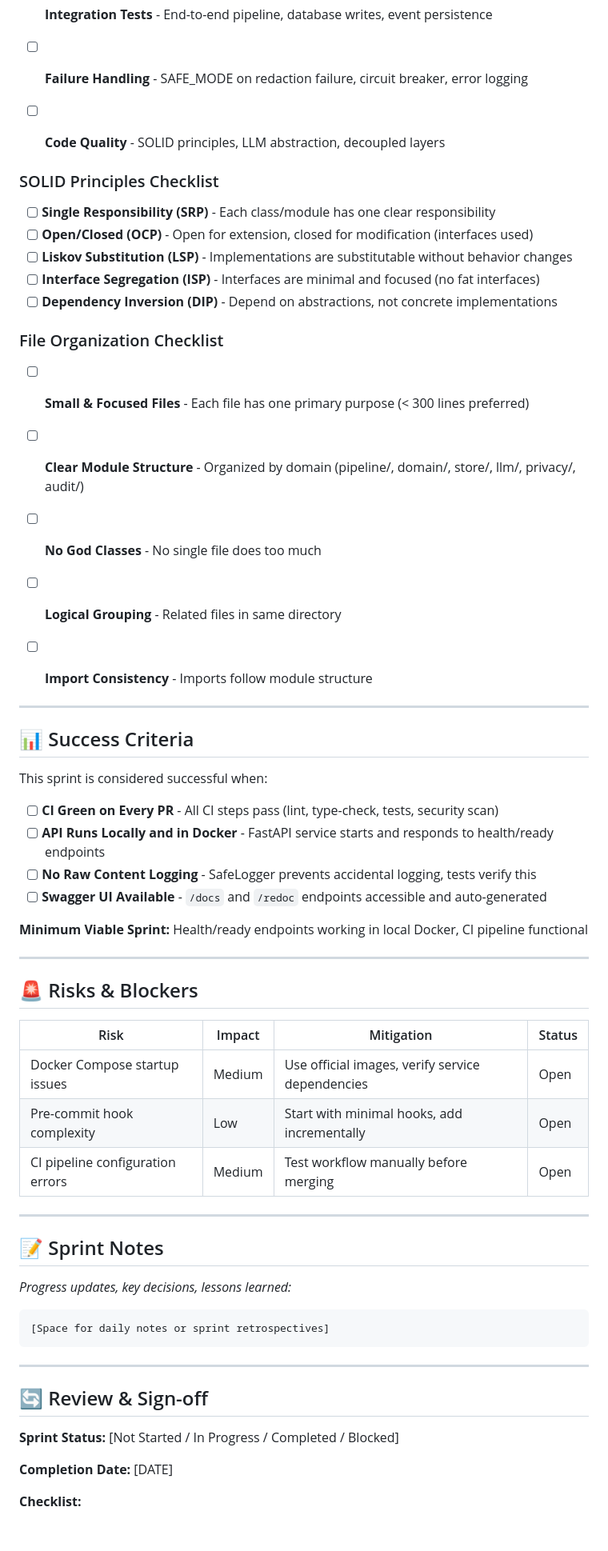
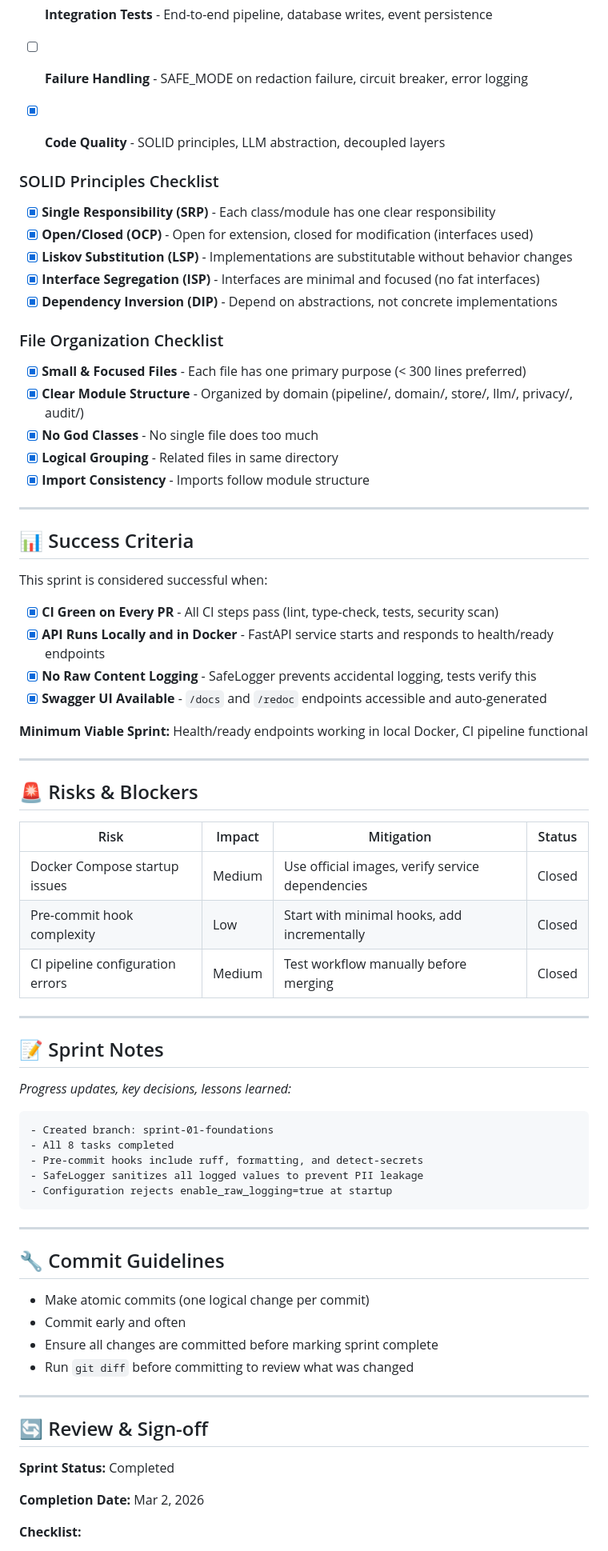
Before and after one commit to Antonio7098/aviva-intelligent-mail, a Markdown page: ops/sprints/sprint-01-foundations.md, the part around one of its changes. Shown at 80% size. GitHub-like rendering; blank space fills up the shorter version.

Commit message:
Update sprint-01-foundations.md with completed status

````diff
--- a/ops/sprints/sprint-01-foundations.md
+++ b/ops/sprints/sprint-01-foundations.md
@@ -105,24 +105,23 @@
 - [ ] **Integration Tests** - End-to-end pipeline, database writes, event persistence
 - [ ] **Failure Handling** - SAFE_MODE on redaction failure, circuit breaker, error logging
 
-- [ ] **Code Quality** - SOLID principles, LLM abstraction, decoupled layers
+- [x] **Code Quality** - SOLID principles, LLM abstraction, decoupled layers
 
 ### SOLID Principles Checklist
 
-- [ ] **Single Responsibility (SRP)** - Each class/module has one clear responsibility
-- [ ] **Open/Closed (OCP)** - Open for extension, closed for modification (interfaces used)
-- [ ] **Liskov Substitution (LSP)** - Implementations are substitutable without behavior changes
-- [ ] **Interface Segregation (ISP)** - Interfaces are minimal and focused (no fat interfaces)
-- [ ] **Dependency Inversion (DIP)** - Depend on abstractions, not concrete implementations
+- [x] **Single Responsibility (SRP)** - Each class/module has one clear responsibility
+- [x] **Open/Closed (OCP)** - Open for extension, closed for modification (interfaces used)
+- [x] **Liskov Substitution (LSP)** - Implementations are substitutable without behavior changes
+- [x] **Interface Segregation (ISP)** - Interfaces are minimal and focused (no fat interfaces)
+- [x] **Dependency Inversion (DIP)** - Depend on abstractions, not concrete implementations
 
 ### File Organization Checklist
 
-- [ ] **Small & Focused Files** - Each file has one primary purpose (< 300 lines preferred)
-- [ ] **Clear Module Structure** - Organized by domain (pipeline/, domain/, store/, llm/, privacy/, audit/)
-- [ ] **No God Classes** - No single file does too much
-- [ ] **Logical Grouping** - Related files in same directory
-- [ ] **Import Consistency** - Imports follow module structure
-
+- [x] **Small & Focused Files** - Each file has one primary purpose (< 300 lines preferred)
+- [x] **Clear Module Structure** - Organized by domain (pipeline/, domain/, store/, llm/, privacy/, audit/)
+- [x] **No God Classes** - No single file does too much
+- [x] **Logical Grouping** - Related files in same directory
+- [x] **Import Consistency** - Imports follow module structure
 
 ---
 
@@ -130,10 +129,10 @@
 
 This sprint is considered successful when:
 
-* [ ] **CI Green on Every PR** - All CI steps pass (lint, type-check, tests, security scan)
-* [ ] **API Runs Locally and in Docker** - FastAPI service starts and responds to health/ready endpoints
-* [ ] **No Raw Content Logging** - SafeLogger prevents accidental logging, tests verify this
-* [ ] **Swagger UI Available** - `/docs` and `/redoc` endpoints accessible and auto-generated
+* [x] **CI Green on Every PR** - All CI steps pass (lint, type-check, tests, security scan)
+* [x] **API Runs Locally and in Docker** - FastAPI service starts and responds to health/ready endpoints
+* [x] **No Raw Content Logging** - SafeLogger prevents accidental logging, tests verify this
+* [x] **Swagger UI Available** - `/docs` and `/redoc` endpoints accessible and auto-generated
 
 **Minimum Viable Sprint:** Health/ready endpoints working in local Docker, CI pipeline functional
 
@@ -143,9 +142,9 @@ This sprint is considered successful when:
 
 | Risk | Impact | Mitigation | Status |
 |------|--------|------------|--------|
-| Docker Compose startup issues | Medium | Use official images, verify service dependencies | Open |
-| Pre-commit hook complexity | Low | Start with minimal hooks, add incrementally | Open |
-| CI pipeline configuration errors | Medium | Test workflow manually before merging | Open |
+| Docker Compose startup issues | Medium | Use official images, verify service dependencies | Closed |
+| Pre-commit hook complexity | Low | Start with minimal hooks, add incrementally | Closed |
+| CI pipeline configuration errors | Medium | Test workflow manually before merging | Closed |
 
 ---
 
@@ -154,15 +153,28 @@ This sprint is considered successful when:
 *Progress updates, key decisions, lessons learned:*
 
 ```
-[Space for daily notes or sprint retrospectives]
+- Created branch: sprint-01-foundations
+- All 8 tasks completed
+- Pre-commit hooks include ruff, formatting, and detect-secrets
+- SafeLogger sanitizes all logged values to prevent PII leakage
+- Configuration rejects enable_raw_logging=true at startup
 ```
+
+---
+
+## 🔧 Commit Guidelines
+
+- Make atomic commits (one logical change per commit)
+- Commit early and often
+- Ensure all changes are committed before marking sprint complete
+- Run `git diff` before committing to review what was changed
 
 ---
 
 ## 🔄 Review & Sign-off
 
-**Sprint Status:** [Not Started / In Progress / Completed / Blocked]
+**Sprint Status:** Completed
 
-**Completion Date:** [DATE]
+**Completion Date:** Mar 2, 2026
 
 **Checklist:**
````
Also changed, not shown: other parts of ops/sprints/sprint-01-foundations.md (+70 -61 lines).
